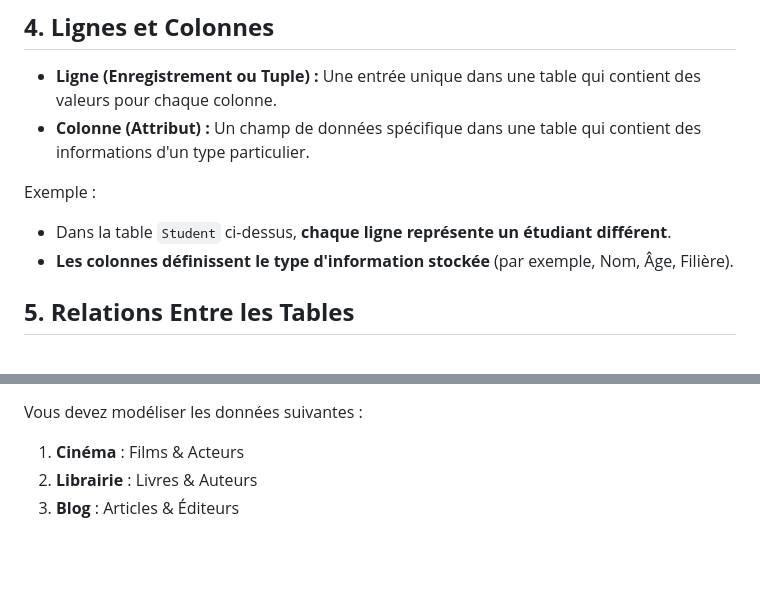
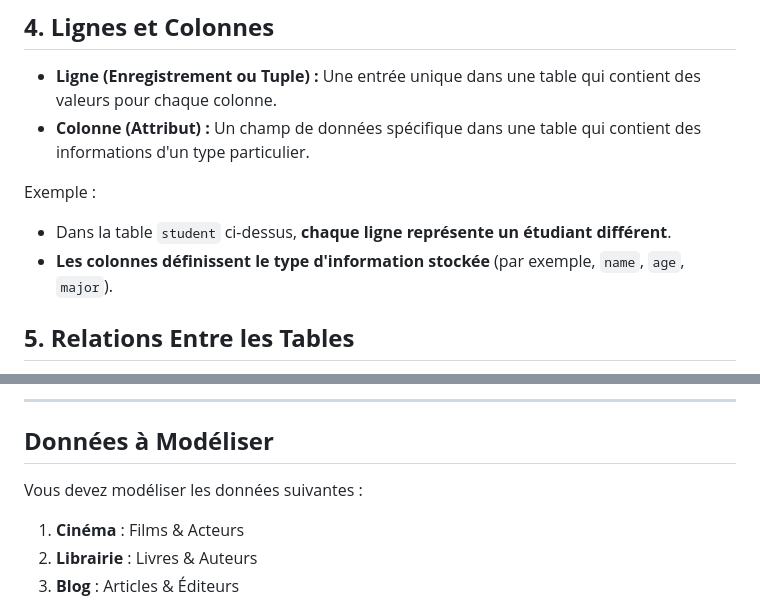
Before and after one commit to EFP-DEV/1-CE-X75, a Markdown page: LDB/readme.md, 2 parts joined by grey strips. Drawn GitHub-style; blank space fills up the shorter version.

```diff
--- a/LDB/readme.md
+++ b/LDB/readme.md
@@ -27,8 +27,8 @@ Un **schéma** définit la structure d'une base de données, y compris l'organis
 - **Colonne (Attribut) :** Un champ de données spécifique dans une table qui contient des informations d'un type particulier.
 
 Exemple :
-- Dans la table `Student` ci-dessus, **chaque ligne représente un étudiant différent**.
-- **Les colonnes définissent le type d'information stockée** (par exemple, Nom, Âge, Filière).
+- Dans la table `student` ci-dessus, **chaque ligne représente un étudiant différent**.
+- **Les colonnes définissent le type d'information stockée** (par exemple, `name`, `age`, `major`).
 
 ## **5. Relations Entre les Tables**
 Dans les bases de données relationnelles, des **relations** sont établies entre les tables pour éviter la redondance des données et assurer une gestion efficace des données.
@@ -104,3 +159,6 @@ Cet exercice est à la fois une **investigation conceptuelle** et une **modélis
+---
+
+## **Données à Modéliser**
 Vous devez modéliser les données suivantes :
 
 1. **Cinéma** : Films & Acteurs
```
Also changed, not shown: other parts of LDB/readme.md (+79 -24 lines).
